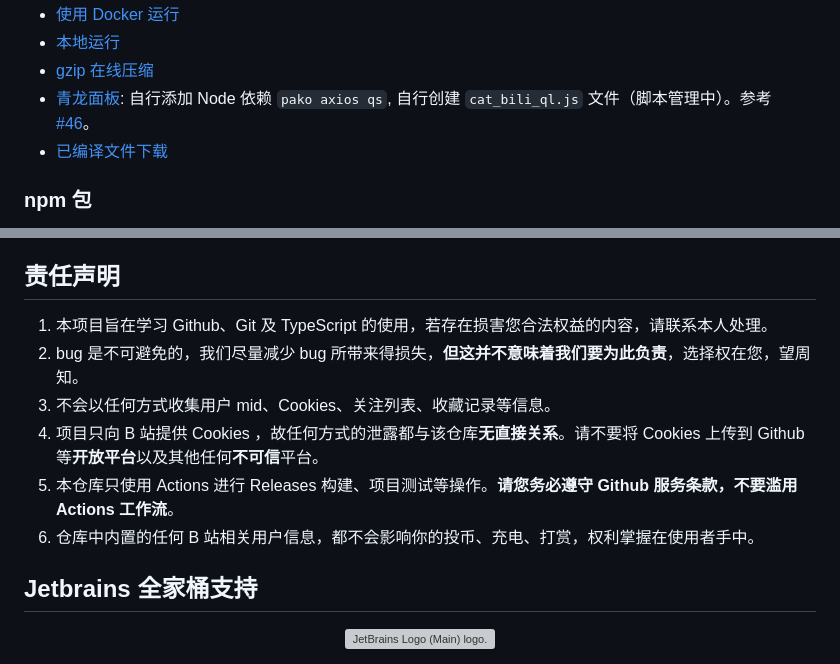
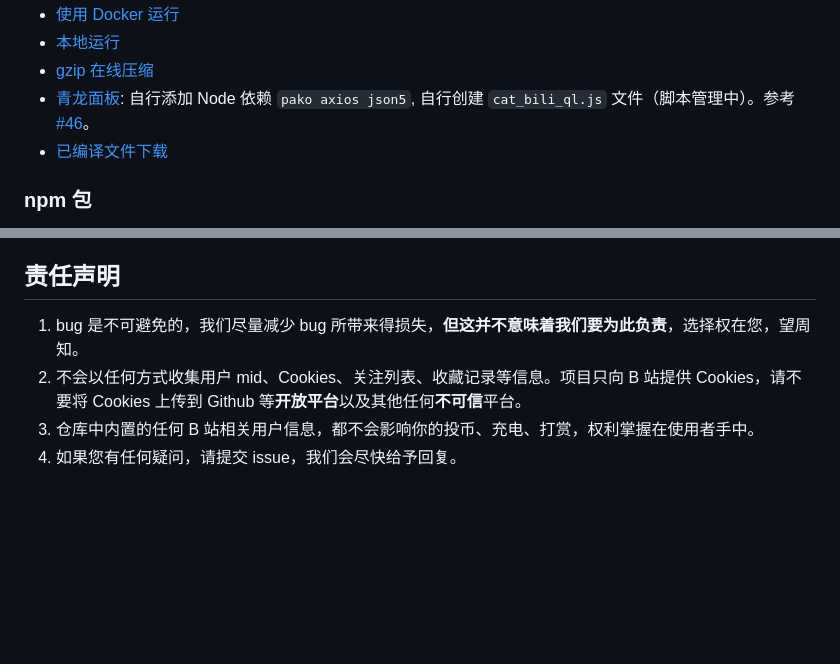
Before and after one commit to onlyLTY/BiliOutils, a Markdown page: README.md, 2 parts joined by grey strips. Drawn GitHub-style; blank space fills up the shorter version; grey boxes are pictures that could not be loaded.

```diff
--- a/README.md
+++ b/README.md
@@ -65,7 +65,7 @@ SCF 将在 6.1 正式取消免费额度，如有需要请停止使用 SCF。[点
 - [使用 Docker 运行](./docs/使用Docker运行.md)
 - [本地运行](./docs/本地运行.md)
 - [gzip 在线压缩](https://www.baidufe.com/fehelper/en-decode/index.html)
-- [青龙面板](./docs/%E9%9D%92%E9%BE%99%E9%9D%A2%E6%9D%BF.md): 自行添加 Node 依赖 `pako axios qs`, 自行创建 `cat_bili_ql.js` 文件（脚本管理中）。参考 [#46](https://github.com/catlair/BiliTools/issues/49)。
+- [青龙面板](./docs/%E9%9D%92%E9%BE%99%E9%9D%A2%E6%9D%BF.md): 自行添加 Node 依赖 `pako axios json5`, 自行创建 `cat_bili_ql.js` 文件（脚本管理中）。参考 [#46](https://github.com/catlair/BiliTools/issues/49)。
 - [已编译文件下载](./docs/%E7%BC%96%E8%AF%91%E6%96%87%E4%BB%B6%E4%BB%8B%E7%BB%8D.md)
 
 ### npm 包
@@ -103,15 +103,7 @@ bilitools();
 
 ## 责任声明
 
-1. 本项目旨在学习 Github、Git 及 TypeScript 的使用，若存在损害您合法权益的内容，请联系本人处理。
-2. bug 是不可避免的，我们尽量减少 bug 所带来得损失，**但这并不意味着我们要为此负责**，选择权在您，望周知。
-3. 不会以任何方式收集用户 mid、Cookies、关注列表、收藏记录等信息。
-4. 项目只向 B 站提供 Cookies ，故任何方式的泄露都与该仓库**无直接关系**。请不要将 Cookies 上传到 Github 等**开放平台**以及其他任何**不可信**平台。
-5. 本仓库只使用 Actions 进行 Releases 构建、项目测试等操作。**请您务必遵守 Github 服务条款，不要滥用 Actions 工作流**。
-6. 仓库中内置的任何 B 站相关用户信息，都不会影响你的投币、充电、打赏，权利掌握在使用者手中。
-
-## Jetbrains 全家桶支持
-
-<div align=center>
-  <a href="https://jb.gg/OpenSourceSupport"><img src="https://resources.jetbrains.com/storage/products/company/brand/logos/jb_beam.png" alt="JetBrains Logo (Main) logo." width="100"></a>
-</div>
+1. bug 是不可避免的，我们尽量减少 bug 所带来得损失，**但这并不意味着我们要为此负责**，选择权在您，望周知。
+2. 不会以任何方式收集用户 mid、Cookies、关注列表、收藏记录等信息。项目只向 B 站提供 Cookies，请不要将 Cookies 上传到 Github 等**开放平台**以及其他任何**不可信**平台。
+3. 仓库中内置的任何 B 站相关用户信息，都不会影响你的投币、充电、打赏，权利掌握在使用者手中。
+4. 如果您有任何疑问，请提交 issue，我们会尽快给予回复。
```
Also changed, not shown: other parts of README.md (+2 -2 lines), docs/青龙面板.md (+8 -8 lines), docs/images/ql_config.png (added), docs/images/ql_deps.png (added), docs/images/ql_item.png (added), 5 other files.
